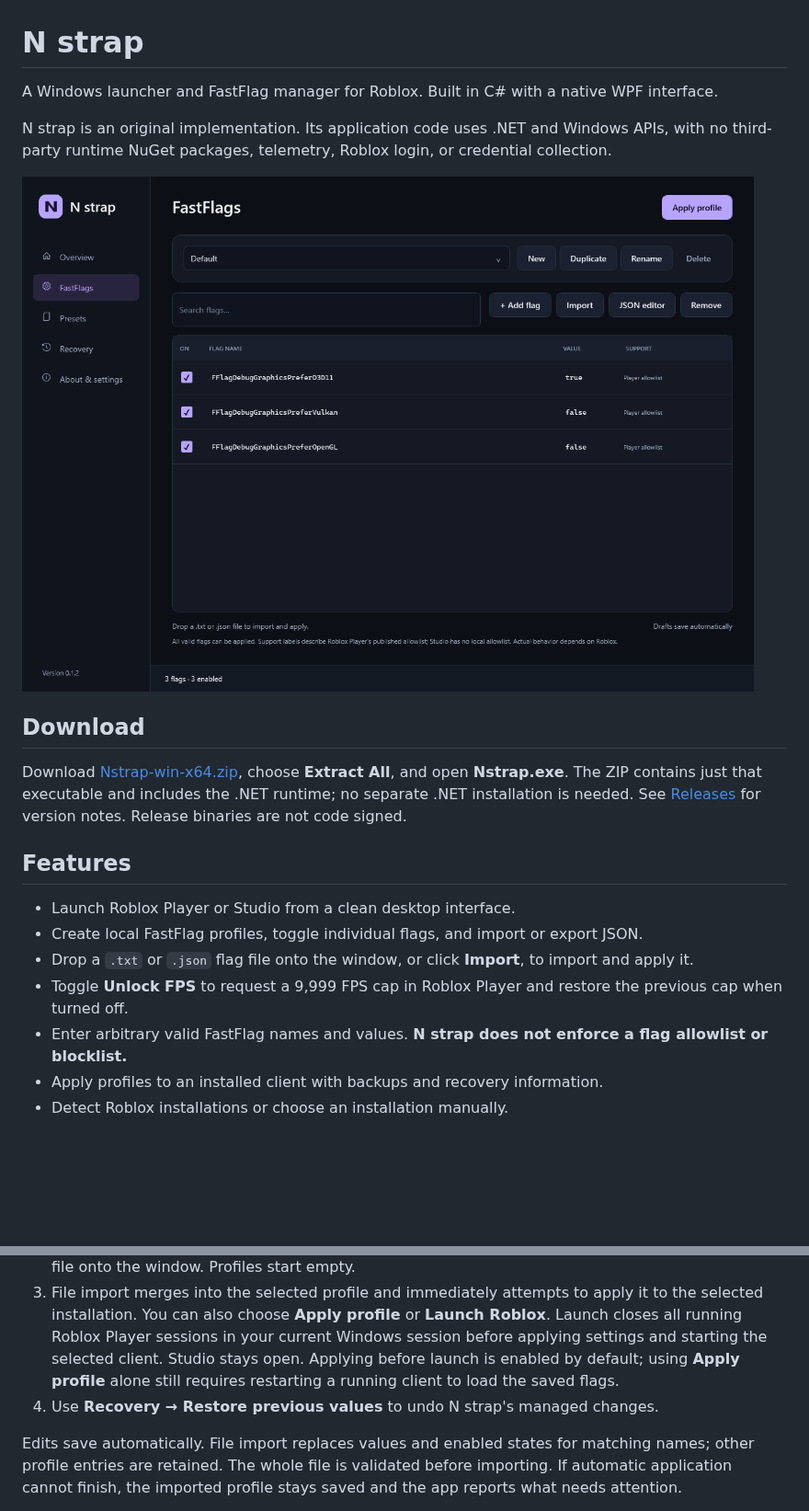
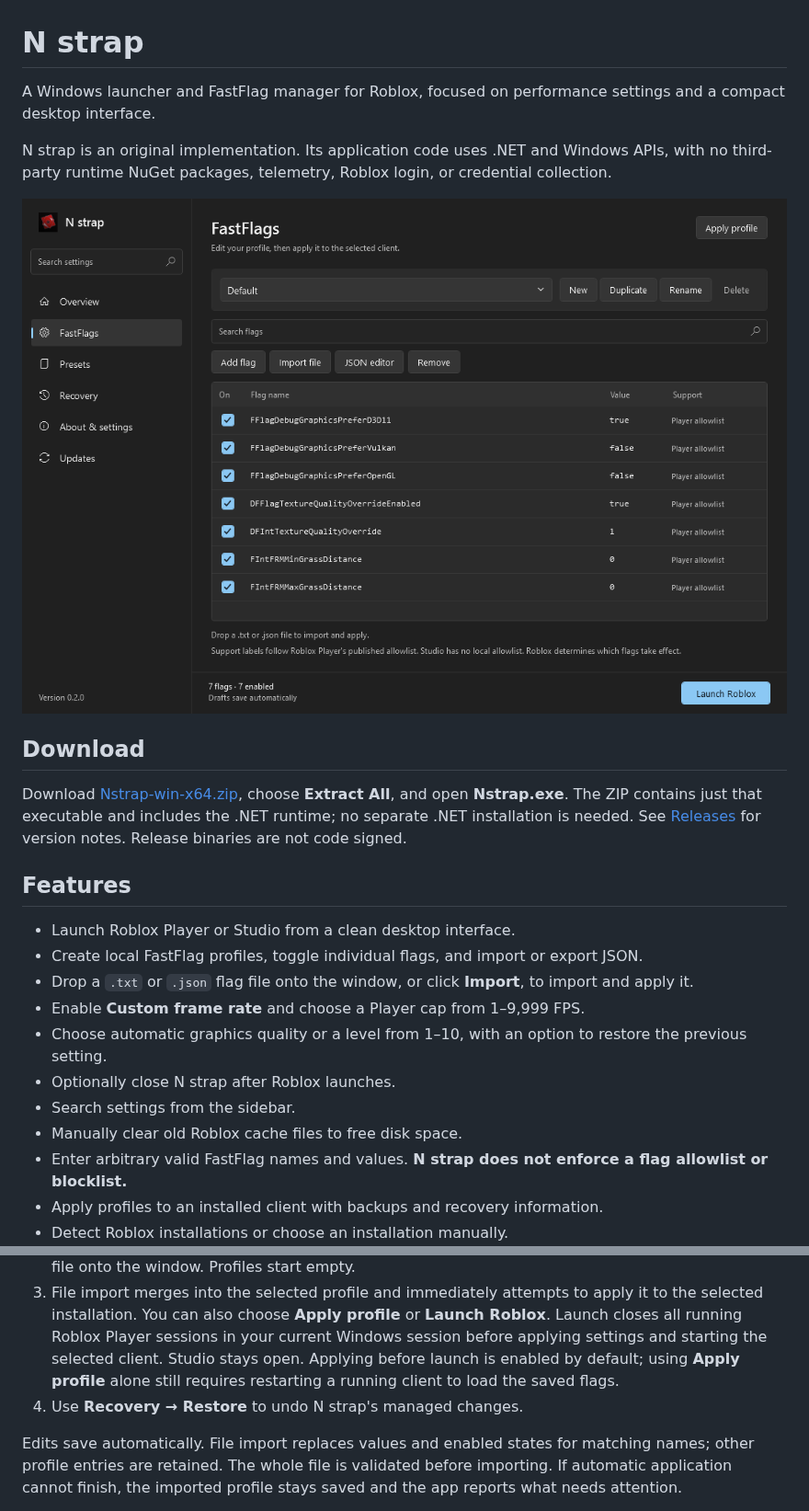
Before and after one commit to Lukeice12/Nstrap, a Markdown page: README.md, 2 parts joined by grey strips. Shown at 92% size. Drawn GitHub-style; pictures changed too: docs/images/fastflags.png; blank space fills up the shorter version.

Commit message:
Refresh UI and add performance settings

```diff
--- a/README.md
+++ b/README.md
@@ -1,6 +1,6 @@
 # N strap
 
-A Windows launcher and FastFlag manager for Roblox. Built in C# with a native WPF interface.
+A Windows launcher and FastFlag manager for Roblox, focused on performance settings and a compact desktop interface.
 
 N strap is an original implementation. Its application code uses .NET and Windows APIs, with no third-party runtime NuGet packages, telemetry, Roblox login, or credential collection.
 
@@ -15,7 +15,11 @@ Download [Nstrap-win-x64.zip](https://github.com/Lukeice12/Nstrap/releases/downl
 - Launch Roblox Player or Studio from a clean desktop interface.
 - Create local FastFlag profiles, toggle individual flags, and import or export JSON.
 - Drop a `.txt` or `.json` flag file onto the window, or click **Import**, to import and apply it.
-- Toggle **Unlock FPS** to request a 9,999 FPS cap in Roblox Player and restore the previous cap when turned off.
+- Enable **Custom frame rate** and choose a Player cap from 1–9,999 FPS.
+- Choose automatic graphics quality or a level from 1–10, with an option to restore the previous setting.
+- Optionally close N strap after Roblox launches.
+- Search settings from the sidebar.
+- Manually clear old Roblox cache files to free disk space.
 - Enter arbitrary valid FastFlag names and values. **N strap does not enforce a flag allowlist or blocklist.**
 - Apply profiles to an installed client with backups and recovery information.
 - Detect Roblox installations or choose an installation manually.
@@ -29,7 +33,7 @@ Roblox decides which flags its clients honor. The app includes informational lab
 1. In **Overview**, select a detected Player or Studio installation. Use **Install / update Player** if Player is missing.
 2. In **FastFlags**, create a profile and add flags individually, click **Import**, or drop a `.txt` or `.json` flag file onto the window. Profiles start empty.
 3. File import merges into the selected profile and immediately attempts to apply it to the selected installation. You can also choose **Apply profile** or **Launch Roblox**. Launch closes all running Roblox Player sessions in your current Windows session before applying settings and starting the selected client. Studio stays open. Applying before launch is enabled by default; using **Apply profile** alone still requires restarting a running client to load the saved flags.
-4. Use **Recovery → Restore previous values** to undo N strap's managed changes.
+4. Use **Recovery → Restore** to undo N strap's managed changes.
 
 Edits save automatically. File import replaces values and enabled states for matching names; other profile entries are retained. The whole file is validated before importing. If automatic application cannot finish, the imported profile stays saved and the app reports what needs attention.
 
```
Also changed, not shown: other parts of README.md (+19 -5 lines), 18 other files.
